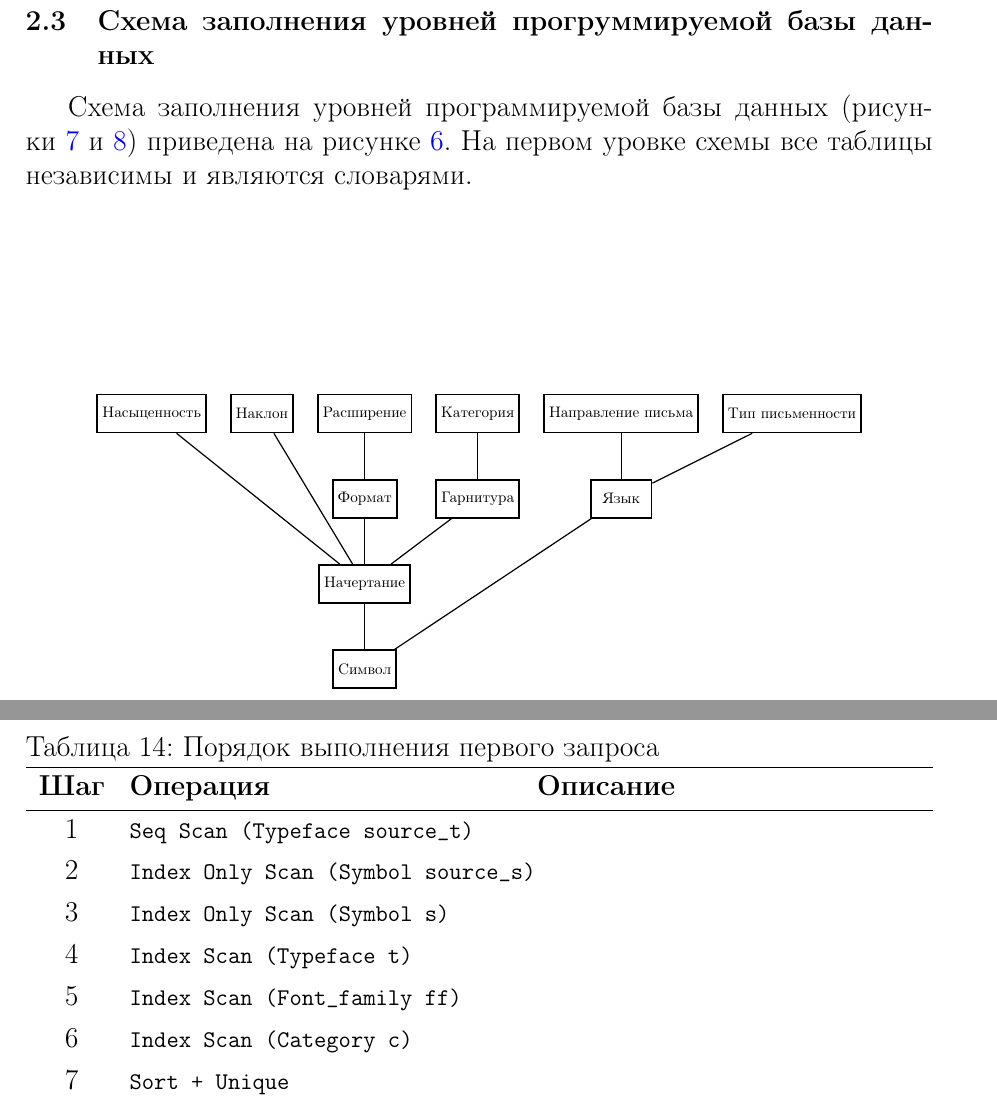
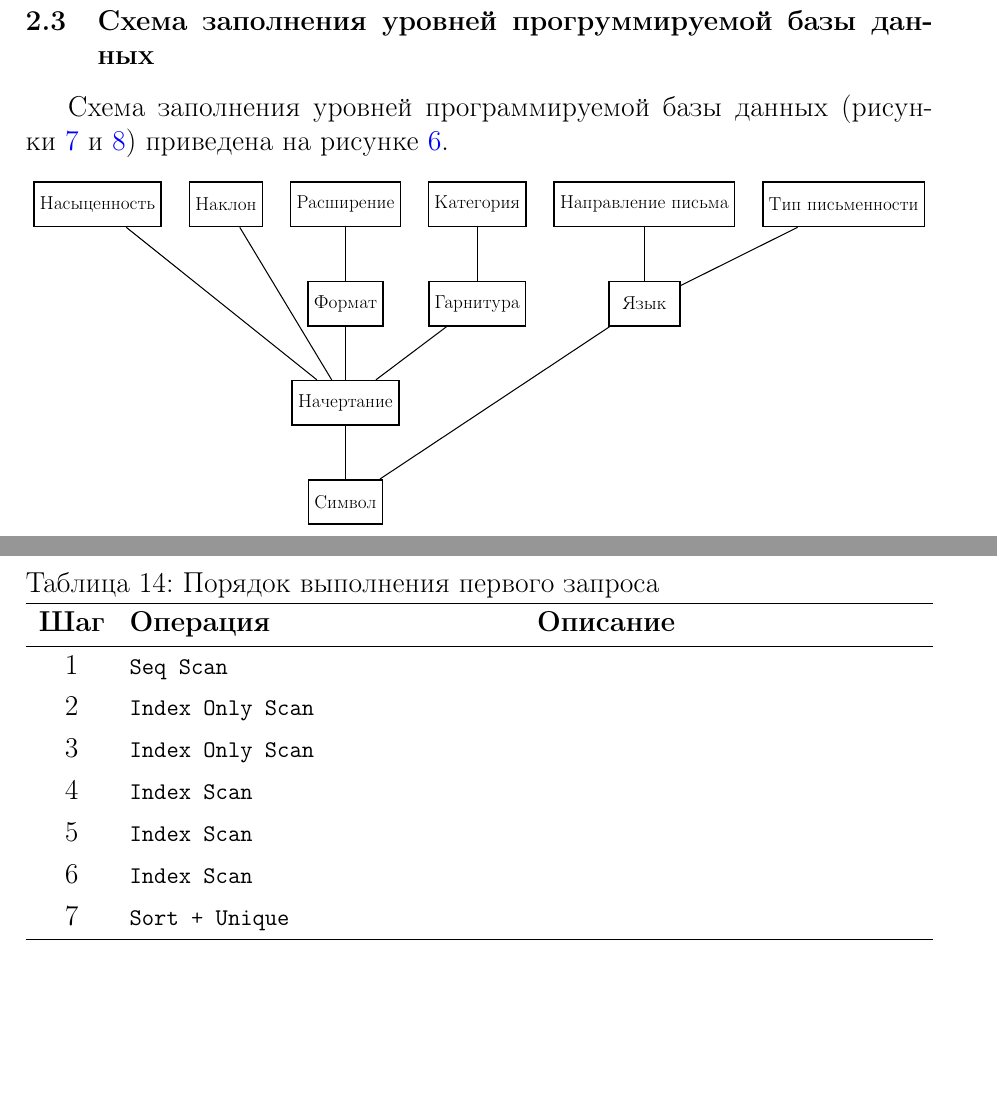
Before and after one commit to si1og/mcs-databases-sem4, a LaTeX document (report/main.tex, which reads report/tex/graphics/level-schema.tex, report/tex/sections/программирование/программирование.tex, report/tex/sections/проектирование/проектороание.tex): two parts of pages 23 and 31 of 59, joined at a grey line, cut so that both start at the same text, the shorter picture padded with empty space. Compiled offline with pdfLaTeX.

Commit message:
[refactor]: fit level dchema to page size

```diff
--- a/report/tex/graphics/level-schema.tex
+++ b/report/tex/graphics/level-schema.tex
@@ -14,4 +1,6 @@
+\begin{figure}[H]
 \centering
+\scalebox{0.65}{
 \begin{tikzpicture}[
     node distance=4em and 8em,
     every node/.style={},
--- a/report/tex/sections/программирование/программирование.tex
+++ b/report/tex/sections/программирование/программирование.tex
@@ -106,12 +106,12 @@ R_1 &= \pi_{T.id,T.name}
         \hline
         Шаг & Операция & Описание \\
         \hline
-        1 & \mintinline{text}{Seq Scan (Typeface source_t)} & \\
-        2 & \mintinline{text}{Index Only Scan (Symbol source_s)} & \\
-        3 & \mintinline{text}{Index Only Scan (Symbol s)} & \\
-        4 & \mintinline{text}{Index Scan (Typeface t) } & \\
-        5 & \mintinline{text}{Index Scan (Font_family ff)} & \\
-        6 & \mintinline{text}{Index Scan (Category c)} & \\
+        1 & \mintinline{text}{Seq Scan} & \\
+        2 & \mintinline{text}{Index Only Scan} & \\
+        3 & \mintinline{text}{Index Only Scan} & \\
+        4 & \mintinline{text}{Index Scan } & \\
+        5 & \mintinline{text}{Index Scan} & \\
+        6 & \mintinline{text}{Index Scan} & \\
         7 & \mintinline{text}{Sort + Unique} & \\
         \hline
     \end{tblr}
--- a/report/tex/sections/проектирование/проектороание.tex
+++ b/report/tex/sections/проектирование/проектороание.tex
@@ -416,5 +416,5 @@
 
 \subsection{Схема заполнения уровней прогруммируемой базы данных}
 
-Схема заполнения уровней программируемой базы данных (рисунки~\ref{fig:db-schema-small-ru} и~\ref{fig:db-schema-small-eng}) приведена на рисунке \ref{fig:db-level-schema}. На первом уровке схемы все таблицы независимы и являются словарями.
+Схема заполнения уровней программируемой базы данных (рисунки~\ref{fig:db-schema-small-ru} и~\ref{fig:db-schema-small-eng}) приведена на рисунке \ref{fig:db-level-schema}.
 
```
Also changed, not shown: report/tex/graphics/db-schema-small.tex (+2 -2 lines), report/main.pdf, report/tex/graphics/db-schema-small.pdf, report/tex/graphics/level-schema.pdf, report/tex/graphics/level-schema.tex (17 more changed lines), report/tex/sections/проектирование/проектороание.tex (2 more changed lines).
